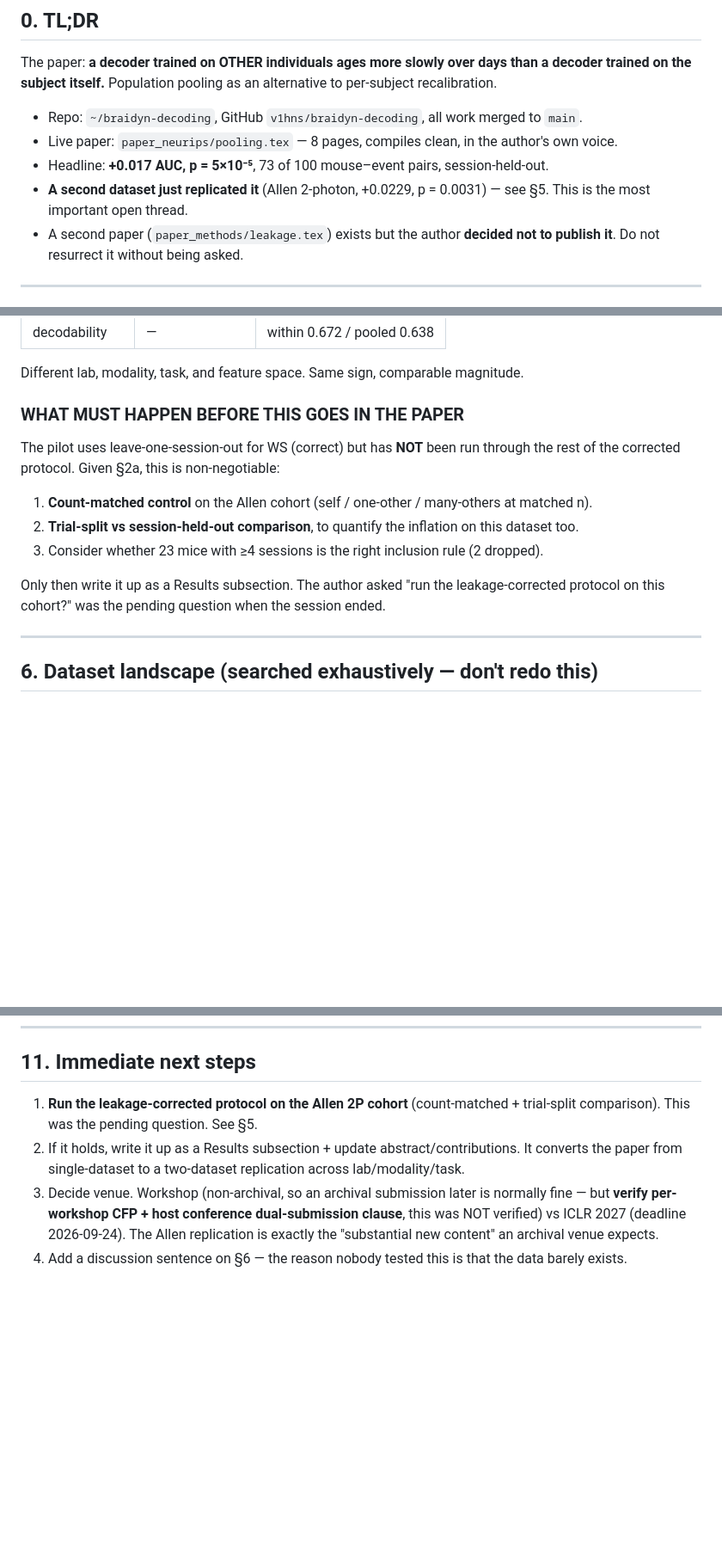
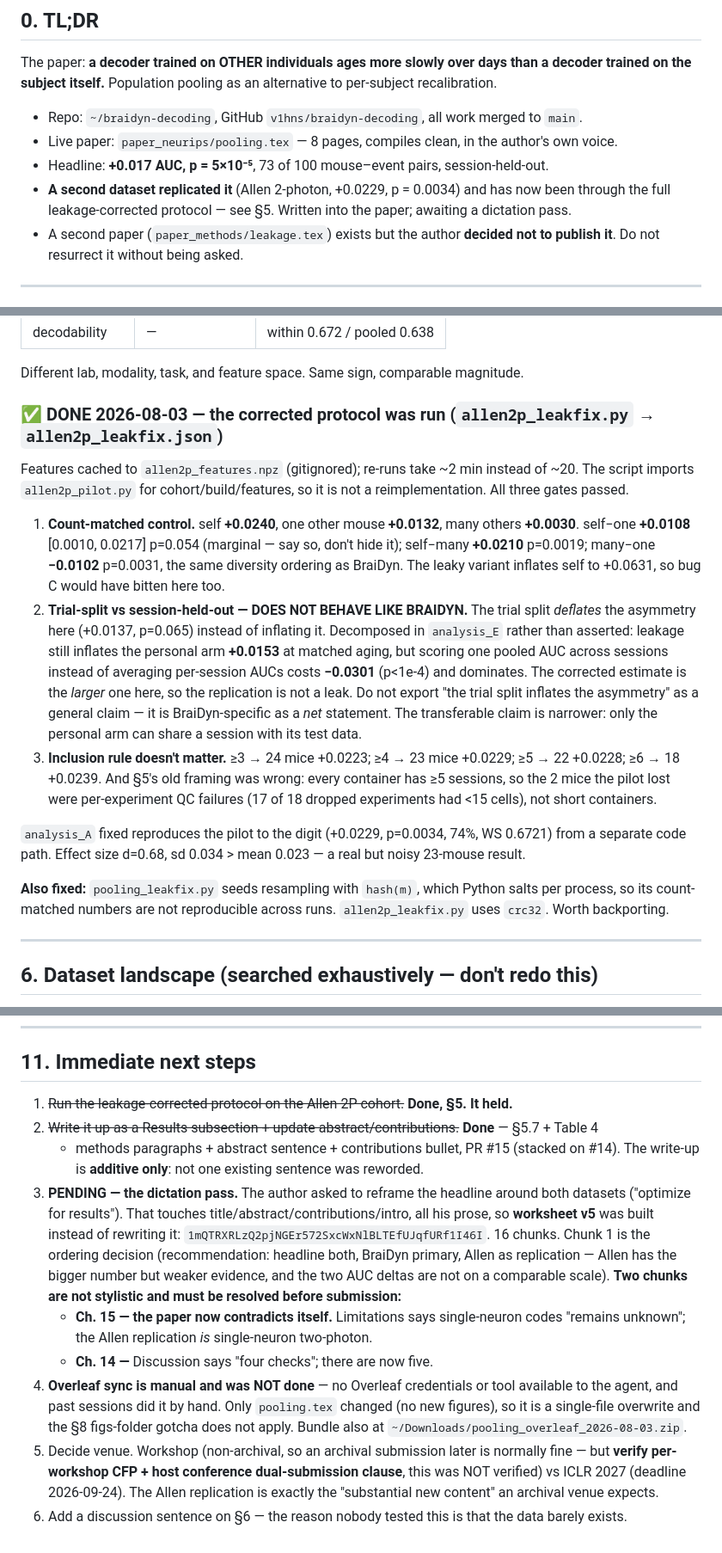
Before and after one commit to v1hns/braidyn-decoding, a Markdown page: HANDOFF.md, 3 parts joined by grey strips. Shown at 86% size. GitHub-like rendering; blank space fills up the shorter version.

Commit message:
Update handoff: Allen 2P protocol run, write-up, and the pending dictation pass
Section 5 goes from open thread to closed: all three gates passed, with the
numbers and the one place the dataset does not behave like BraiDyn (the trial
split deflates rather than inflates, decomposed in analysis_E).

Records what is deliberately NOT done: the two-dataset reframe touches the
author's prose, so worksheet v5 is built and awaiting dictation rather than
rewritten, and the Overleaf sync is manual (no credentials available).

Flags the two chunks that are correctness issues rather than style -- the
Limitations sentence the replication now contradicts, and the "four checks"
count.

Co-Authored-By: Claude Opus 5 (1M context) <noreply@anthropic.com>

```diff
--- a/HANDOFF.md
+++ b/HANDOFF.md
@@ -12,8 +12,8 @@ trained on the subject itself.** Population pooling as an alternative to per-sub
 - Repo: `~/braidyn-decoding`, GitHub `v1hns/braidyn-decoding`, all work merged to `main`.
 - Live paper: `paper_neurips/pooling.tex` — 8 pages, compiles clean, in the author's own voice.
 - Headline: **+0.017 AUC, p = 5×10⁻⁵**, 73 of 100 mouse–event pairs, session-held-out.
-- **A second dataset just replicated it** (Allen 2-photon, +0.0229, p = 0.0031) — see §5. This is the
-  most important open thread.
+- **A second dataset replicated it** (Allen 2-photon, +0.0229, p = 0.0034) and has now been through
+  the full leakage-corrected protocol — see §5. Written into the paper; awaiting a dictation pass.
 - A second paper (`paper_methods/leakage.tex`) exists but the author **decided not to publish it**.
   Do not resurrect it without being asked.
 
@@ -178,17 +179,35 @@ less reward/lick-coupled than anything in BraiDyn.
 
 Different lab, modality, task, and feature space. Same sign, comparable magnitude.
 
-### WHAT MUST HAPPEN BEFORE THIS GOES IN THE PAPER
+### ✅ DONE 2026-08-03 — the corrected protocol was run (`allen2p_leakfix.py` → `allen2p_leakfix.json`)
 
-The pilot uses leave-one-session-out for WS (correct) but has **NOT** been run through the rest of
-the corrected protocol. Given §2a, this is non-negotiable:
+Features cached to `allen2p_features.npz` (gitignored); re-runs take ~2 min instead of ~20. The
+script imports `allen2p_pilot.py` for cohort/build/features, so it is not a reimplementation. All
+three gates passed.
 
-1. **Count-matched control** on the Allen cohort (self / one-other / many-others at matched n).
-2. **Trial-split vs session-held-out comparison**, to quantify the inflation on this dataset too.
-3. Consider whether 23 mice with ≥4 sessions is the right inclusion rule (2 dropped).
+1. **Count-matched control.** self **+0.0240**, one other mouse **+0.0132**, many others **+0.0030**.
+   self−one **+0.0108** [0.0010, 0.0217] p=0.054 (marginal — say so, don't hide it); self−many
+   **+0.0210** p=0.0019; many−one **−0.0102** p=0.0031, the same diversity ordering as BraiDyn.
+   The leaky variant inflates self to +0.0631, so bug C would have bitten here too.
+2. **Trial-split vs session-held-out — DOES NOT BEHAVE LIKE BRAIDYN.** The trial split *deflates*
+   the asymmetry here (+0.0137, p=0.065) instead of inflating it. Decomposed in `analysis_E` rather
+   than asserted: leakage still inflates the personal arm **+0.0153** at matched aging, but scoring
+   one pooled AUC across sessions instead of averaging per-session AUCs costs **−0.0301** (p<1e-4)
+   and dominates. The corrected estimate is the *larger* one here, so the replication is not a leak.
+   Do not export "the trial split inflates the asymmetry" as a general claim — it is BraiDyn-specific
+   as a *net* statement. The transferable claim is narrower: only the personal arm can share a
+   session with its test data.
+3. **Inclusion rule doesn't matter.** ≥3 → 24 mice +0.0223; ≥4 → 23 mice +0.0229; ≥5 → 22 +0.0228;
+   ≥6 → 18 +0.0239. And §5's old framing was wrong: every container has ≥5 sessions, so the 2 mice
+   the pilot lost were per-experiment QC failures (17 of 18 dropped experiments had <15 cells),
+   not short containers.
 
-Only then write it up as a Results subsection. The author asked "run the leakage-corrected protocol
-on this cohort?" was the pending question when the session ended.
+`analysis_A` fixed reproduces the pilot to the digit (+0.0229, p=0.0034, 74%, WS 0.6721) from a
+separate code path. Effect size d=0.68, sd 0.034 > mean 0.023 — a real but noisy 23-mouse result.
+
+**Also fixed:** `pooling_leakfix.py` seeds resampling with `hash(m)`, which Python salts per process,
+so its count-matched numbers are not reproducible across runs. `allen2p_leakfix.py` uses `crc32`.
+Worth backporting.
 
 ---
 
@@ -286,11 +312,25 @@ zip instead.
 
 ## 11. Immediate next steps
 
-1. **Run the leakage-corrected protocol on the Allen 2P cohort** (count-matched + trial-split
-   comparison). This was the pending question. See §5.
-2. If it holds, write it up as a Results subsection + update abstract/contributions. It converts the
-   paper from single-dataset to a two-dataset replication across lab/modality/task.
-3. Decide venue. Workshop (non-archival, so an archival submission later is normally fine — but
+1. ~~Run the leakage-corrected protocol on the Allen 2P cohort.~~ **Done, §5. It held.**
+2. ~~Write it up as a Results subsection + update abstract/contributions.~~ **Done** — §5.7 + Table 4
+   + methods paragraphs + abstract sentence + contributions bullet, PR #15 (stacked on #14). The
+   write-up is **additive only**: not one existing sentence was reworded.
+3. **PENDING — the dictation pass.** The author asked to reframe the headline around both datasets
+   ("optimize for results"). That touches title/abstract/contributions/intro, all his prose, so
+   **worksheet v5** was built instead of rewriting it:
+   `1mQTRXRLzQ2pjNGEr572SxcWxNlBLTEfUJqfURf1I46I`. 16 chunks. Chunk 1 is the ordering decision
+   (recommendation: headline both, BraiDyn primary, Allen as replication — Allen has the bigger
+   number but weaker evidence, and the two AUC deltas are not on a comparable scale).
+   **Two chunks are not stylistic and must be resolved before submission:**
+   - **Ch. 15 — the paper now contradicts itself.** Limitations says single-neuron codes "remains
+     unknown"; the Allen replication *is* single-neuron two-photon.
+   - **Ch. 14 —** Discussion says "four checks"; there are now five.
+4. **Overleaf sync is manual and was NOT done** — no Overleaf credentials or tool available to the
+   agent, and past sessions did it by hand. Only `pooling.tex` changed (no new figures), so it is a
+   single-file overwrite and the §8 figs-folder gotcha does not apply. Bundle also at
+   `~/Downloads/pooling_overleaf_2026-08-03.zip`.
+5. Decide venue. Workshop (non-archival, so an archival submission later is normally fine — but
    **verify per-workshop CFP + host conference dual-submission clause**, this was NOT verified) vs
    ICLR 2027 (deadline 2026-09-24). The Allen replication is exactly the "substantial new content"
    an archival venue expects.
```
Also changed, not shown: other parts of HANDOFF.md (+11 -3 lines).
